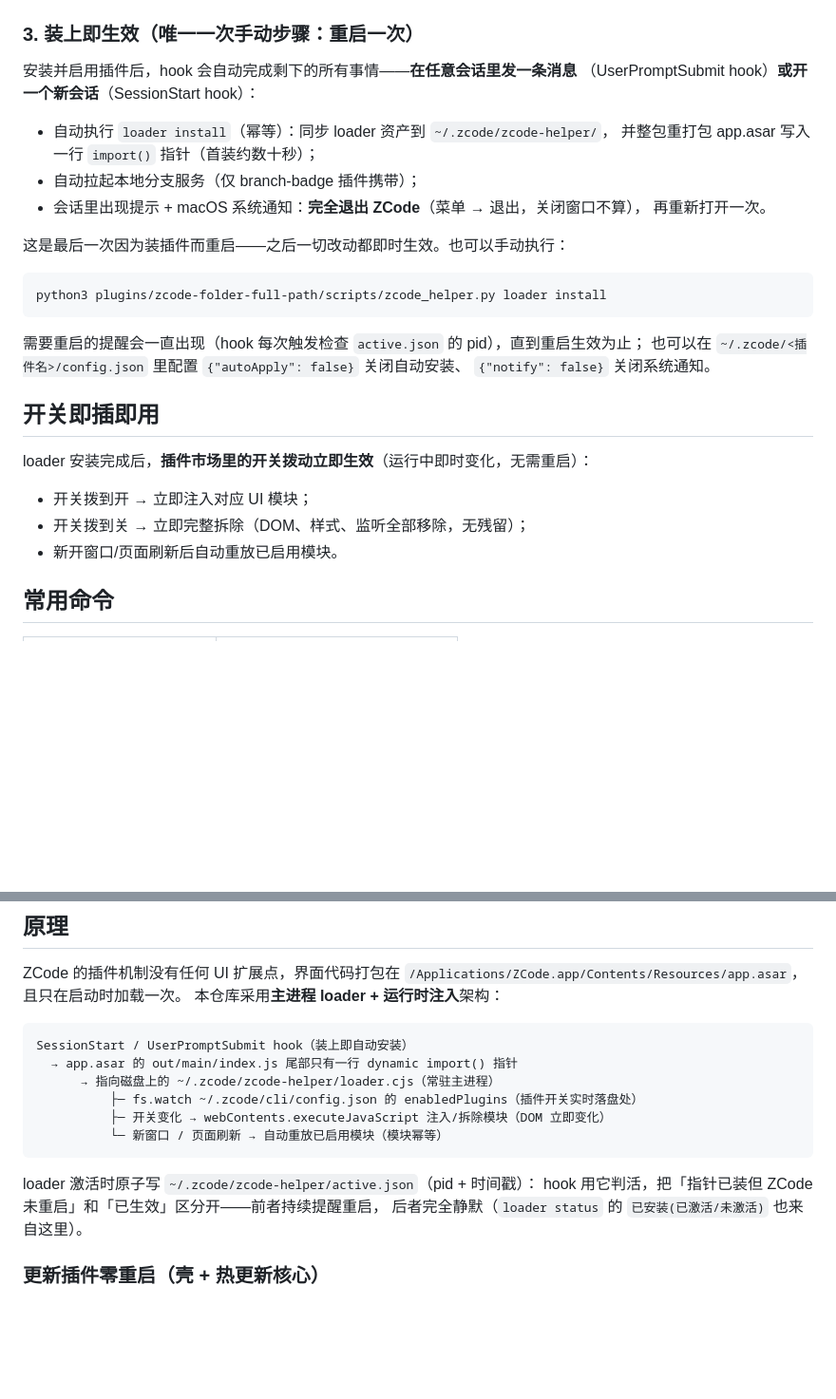
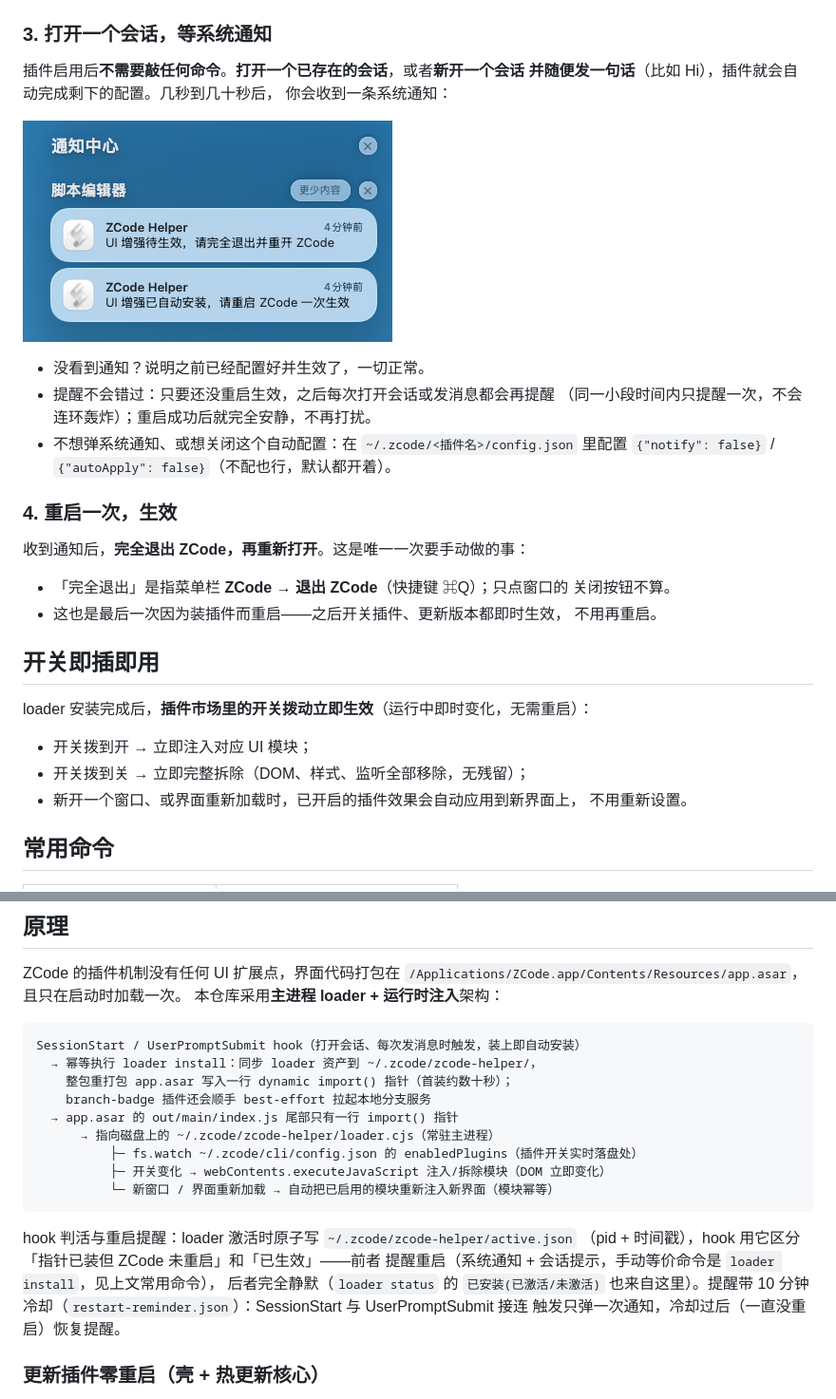
Before and after one commit to lizexinxin/zcode-helper, a Markdown page: README.md, 2 parts joined by grey strips. Shown at 95% size. Drawn GitHub-style; blank space fills up the shorter version.

````diff
--- a/README.md
+++ b/README.md
@@ -67,26 +67,28 @@ ZCode 会在仓库根目录找到 `marketplace.json`，市场名称为 `zcode-he
 
 ![开启两个插件](docs/images/plugins-enabled.png)
 
-### 3. 装上即生效（唯一一次手动步骤：重启一次）
+### 3. 打开一个会话，等系统通知
 
-安装并启用插件后，hook 会自动完成剩下的所有事情——**在任意会话里发一条消息**
-（UserPromptSubmit hook）**或开一个新会话**（SessionStart hook）：
+插件启用后**不需要敲任何命令**。**打开一个已存在的会话**，或者**新开一个会话
+并随便发一句话**（比如 Hi），插件就会自动完成剩下的配置。几秒到几十秒后，
+你会收到一条系统通知：
 
-- 自动执行 `loader install`（幂等）：同步 loader 资产到 `~/.zcode/zcode-helper/`，
-  并整包重打包 app.asar 写入一行 `import()` 指针（首装约数十秒）；
-- 自动拉起本地分支服务（仅 branch-badge 插件携带）；
-- 会话里出现提示 + macOS 系统通知：**完全退出 ZCode**（菜单 → 退出，关闭窗口不算），
-  再重新打开一次。
+![提醒重启一次的系统通知](docs/images/restart-notice.png)
 
-这是最后一次因为装插件而重启——之后一切改动都即时生效。也可以手动执行：
+- 没看到通知？说明之前已经配置好并生效了，一切正常。
+- 提醒不会错过：只要还没重启生效，之后每次打开会话或发消息都会再提醒
+  （同一小段时间内只提醒一次，不会连环轰炸）；重启成功后就完全安静，不再打扰。
+- 不想弹系统通知、或想关闭这个自动配置：在 `~/.zcode/<插件名>/config.json`
+  里配置 `{"notify": false}` / `{"autoApply": false}`（不配也行，默认都开着）。
 
-```bash
-python3 plugins/zcode-folder-full-path/scripts/zcode_helper.py loader install
-```
+### 4. 重启一次，生效
 
-需要重启的提醒会一直出现（hook 每次触发检查 `active.json` 的 pid），直到重启生效为止；
-也可以在 `~/.zcode/<插件名>/config.json` 里配置 `{"autoApply": false}` 关闭自动安装、
-`{"notify": false}` 关闭系统通知。
+收到通知后，**完全退出 ZCode，再重新打开**。这是唯一一次要手动做的事：
+
+- 「完全退出」是指菜单栏 **ZCode → 退出 ZCode**（快捷键 ⌘Q）；只点窗口的
+  关闭按钮不算。
+- 这也是最后一次因为装插件而重启——之后开关插件、更新版本都即时生效，
+  不用再重启。
 
 ## 开关即插即用
 
@@ -94,7 +96,8 @@ loader 安装完成后，**插件市场里的开关拨动立即生效**（运行
 
 - 开关拨到开 → 立即注入对应 UI 模块；
 - 开关拨到关 → 立即完整拆除（DOM、样式、监听全部移除，无残留）；
-- 新开窗口/页面刷新后自动重放已启用模块。
+- 新开一个窗口、或界面重新加载时，已开启的插件效果会自动应用到新界面上，
+  不用重新设置。
 
 ## 常用命令
 
@@ -120,17 +123,23 @@ ZCode 的插件机制没有任何 UI 扩展点，界面代码打包在
 本仓库采用**主进程 loader + 运行时注入**架构：
 
 ```
-SessionStart / UserPromptSubmit hook（装上即自动安装）
-  → app.asar 的 out/main/index.js 尾部只有一行 dynamic import() 指针
+SessionStart / UserPromptSubmit hook（打开会话、每次发消息时触发，装上即自动安装）
+  → 幂等执行 loader install：同步 loader 资产到 ~/.zcode/zcode-helper/，
+    整包重打包 app.asar 写入一行 dynamic import() 指针（首装约数十秒）；
+    branch-badge 插件还会顺手 best-effort 拉起本地分支服务
+  → app.asar 的 out/main/index.js 尾部只有一行 import() 指针
       → 指向磁盘上的 ~/.zcode/zcode-helper/loader.cjs（常驻主进程）
           ├─ fs.watch ~/.zcode/cli/config.json 的 enabledPlugins（插件开关实时落盘处）
           ├─ 开关变化 → webContents.executeJavaScript 注入/拆除模块（DOM 立即变化）
-          └─ 新窗口 / 页面刷新 → 自动重放已启用模块（模块幂等）
+          └─ 新窗口 / 界面重新加载 → 自动把已启用的模块重新注入新界面（模块幂等）
 ```
 
-loader 激活时原子写 `~/.zcode/zcode-helper/active.json`（pid + 时间戳）：
-hook 用它判活，把「指针已装但 ZCode 未重启」和「已生效」区分开——前者持续提醒重启，
-后者完全静默（`loader status` 的 `已安装(已激活/未激活)` 也来自这里）。
+hook 判活与重启提醒：loader 激活时原子写 `~/.zcode/zcode-helper/active.json`
+（pid + 时间戳），hook 用它区分「指针已装但 ZCode 未重启」和「已生效」——前者
+提醒重启（系统通知 + 会话提示，手动等价命令是 `loader install`，见上文常用命令），
+后者完全静默（`loader status` 的 `已安装(已激活/未激活)` 也来自这里）。提醒带
+10 分钟冷却（`restart-reminder.json`）：SessionStart 与 UserPromptSubmit 接连
+触发只弹一次通知，冷却过后（一直没重启）恢复提醒。
 
 ### 更新插件零重启（壳 + 热更新核心）
 
````
Also changed, not shown: docs/images/restart-notice.png (renamed from docs/images/notice.png), 11 other files.
